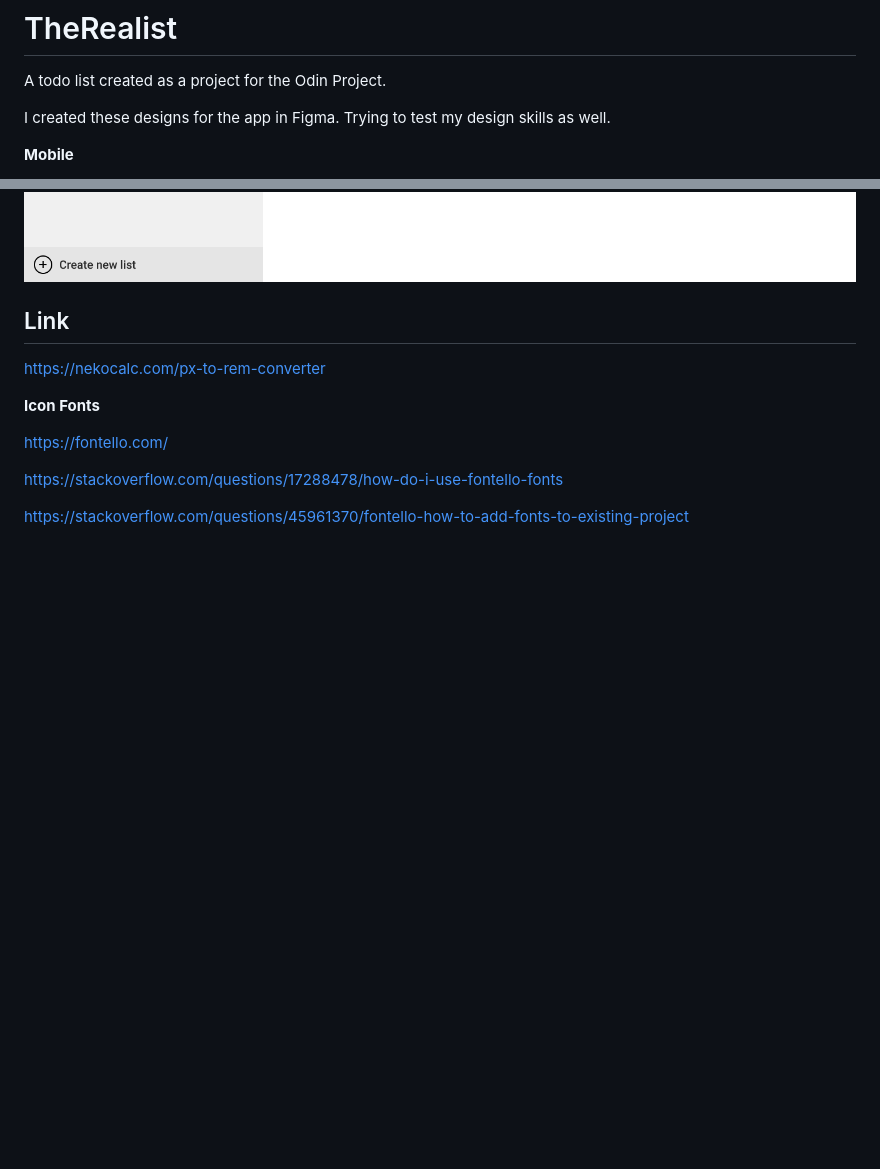
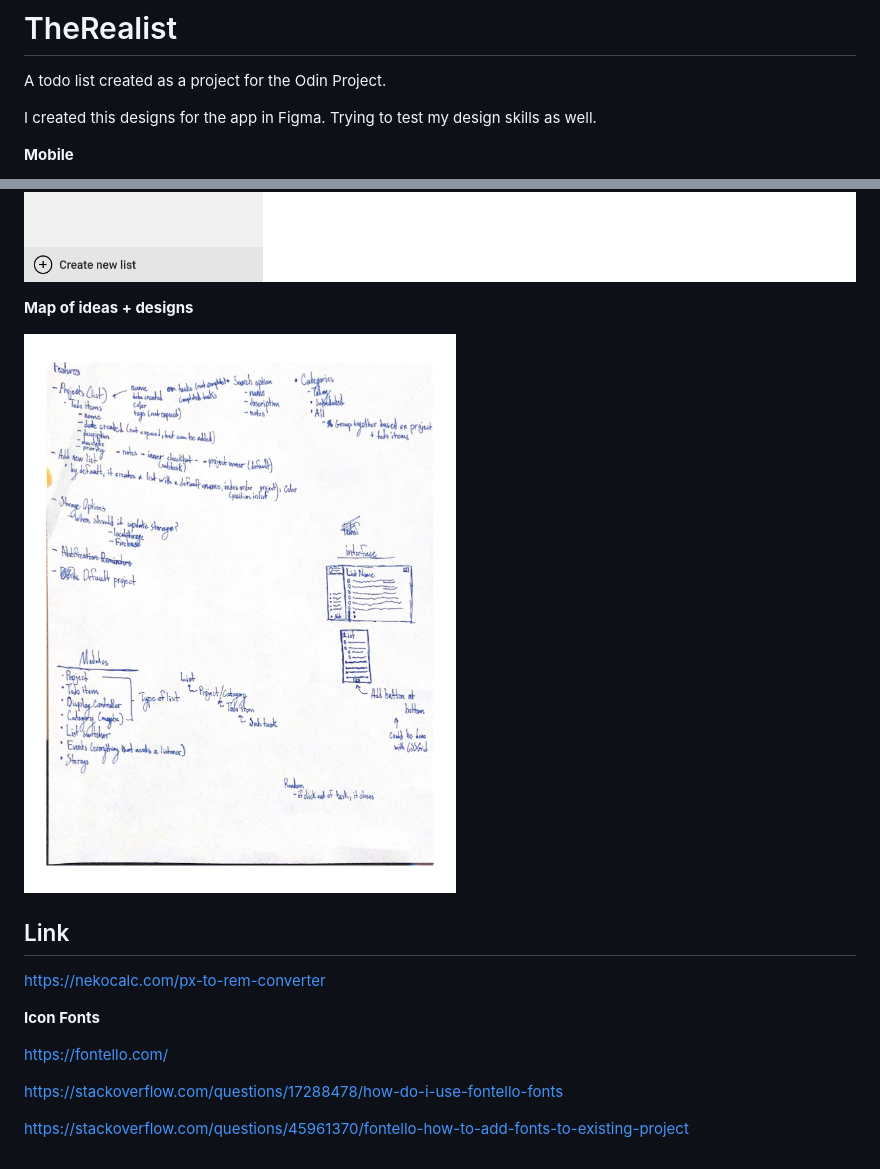
Before and after one commit to JordanBlount/therealist, a Markdown page: README.md, 2 parts joined by grey strips. GitHub-like rendering; pictures changed too: refs/ideas.jpg (added); blank space fills up the shorter version.

Commit message:
Added more images to refs folder + updated README

```diff
--- a/README.md
+++ b/README.md
@@ -4,7 +4,8 @@ A todo list created as a project for the Odin Project.
 
 
 
-I created these designs for the app in Figma. Trying to test my design skills as well.
+I created this designs for the app in Figma. Trying to test my design skills as well.
+
 
 
 **Mobile**
@@ -16,6 +17,12 @@ I created these designs for the app in Figma. Trying to test my design skills as
 **Deskop**
 
 ![Desktop View](https://github.com/JordanBlount/therealist/blob/main/refs/Desktop.png)
+
+
+
+**Map of ideas + designs**
+
+![Desktop View](https://github.com/JordanBlount/therealist/blob/main/refs/ideas.jpg)
 
 
 
```
Also changed, not shown: 1 other file.
